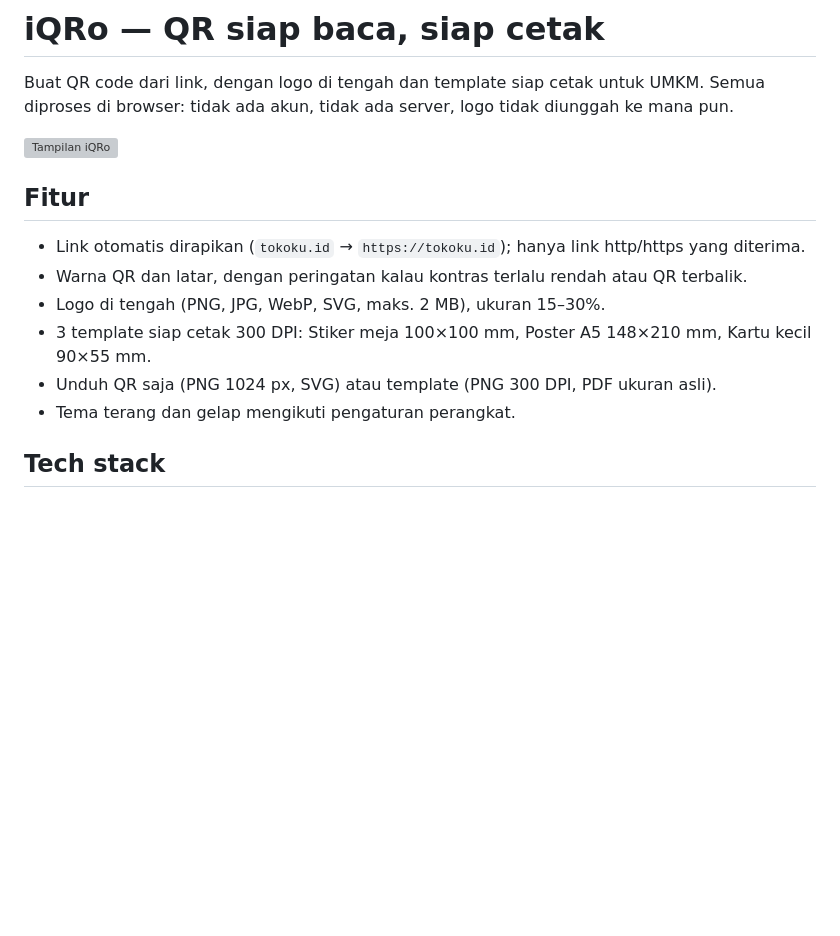
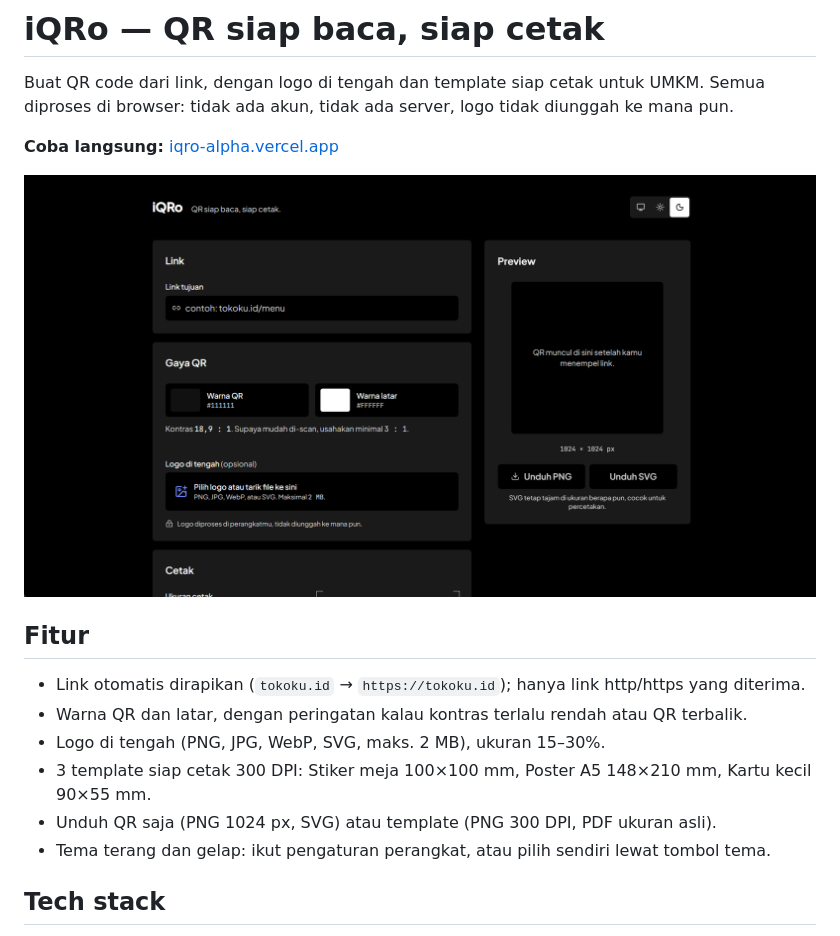
Before and after one commit to dappervire/iQRo, a Markdown page: README.md, the part around the change. GitHub-like rendering; pictures changed too: docs/screenshot.png (added); blank space fills up the shorter version; grey boxes are pictures that could not be loaded.

Commit message:
docs: tambah link Vercel dan screenshot di README

```diff
--- a/README.md
+++ b/README.md
@@ -1,6 +1,8 @@
 # iQRo — QR siap baca, siap cetak
 
 Buat QR code dari link, dengan logo di tengah dan template siap cetak untuk UMKM. Semua diproses di browser: tidak ada akun, tidak ada server, logo tidak diunggah ke mana pun.
+
+**Coba langsung:** [iqro-alpha.vercel.app](https://iqro-alpha.vercel.app)
 
 ![Tampilan iQRo](docs/screenshot.png)
 
@@ -11,7 +13,7 @@ Buat QR code dari link, dengan logo di tengah dan template siap cetak untuk UMKM
 - Logo di tengah (PNG, JPG, WebP, SVG, maks. 2 MB), ukuran 15–30%.
 - 3 template siap cetak 300 DPI: Stiker meja 100×100 mm, Poster A5 148×210 mm, Kartu kecil 90×55 mm.
 - Unduh QR saja (PNG 1024 px, SVG) atau template (PNG 300 DPI, PDF ukuran asli).
-- Tema terang dan gelap mengikuti pengaturan perangkat.
+- Tema terang dan gelap: ikut pengaturan perangkat, atau pilih sendiri lewat tombol tema.
 
 ## Tech stack
 
```
Also changed, not shown: docs/Screenshot 2026-10-28 234725.png (deleted).
